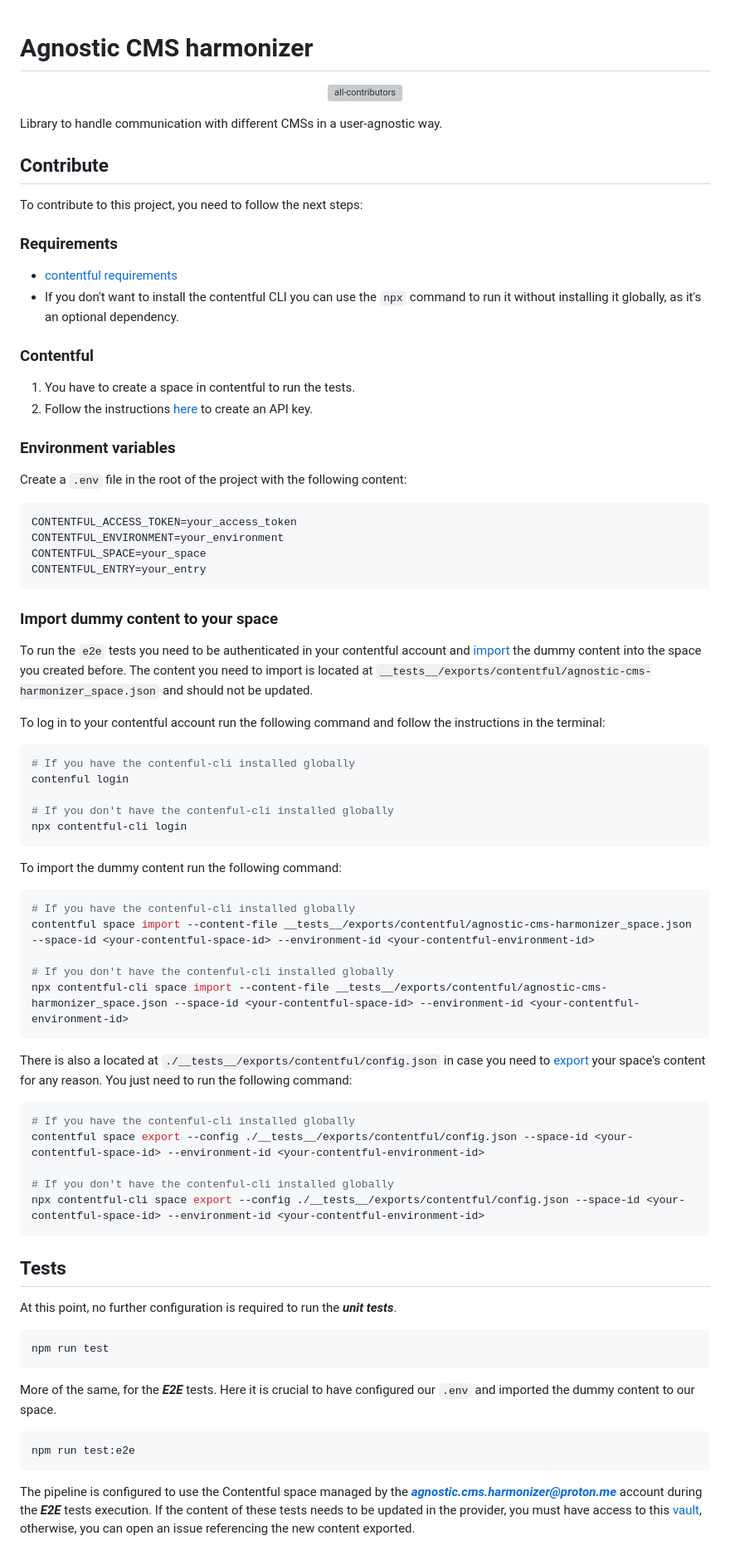
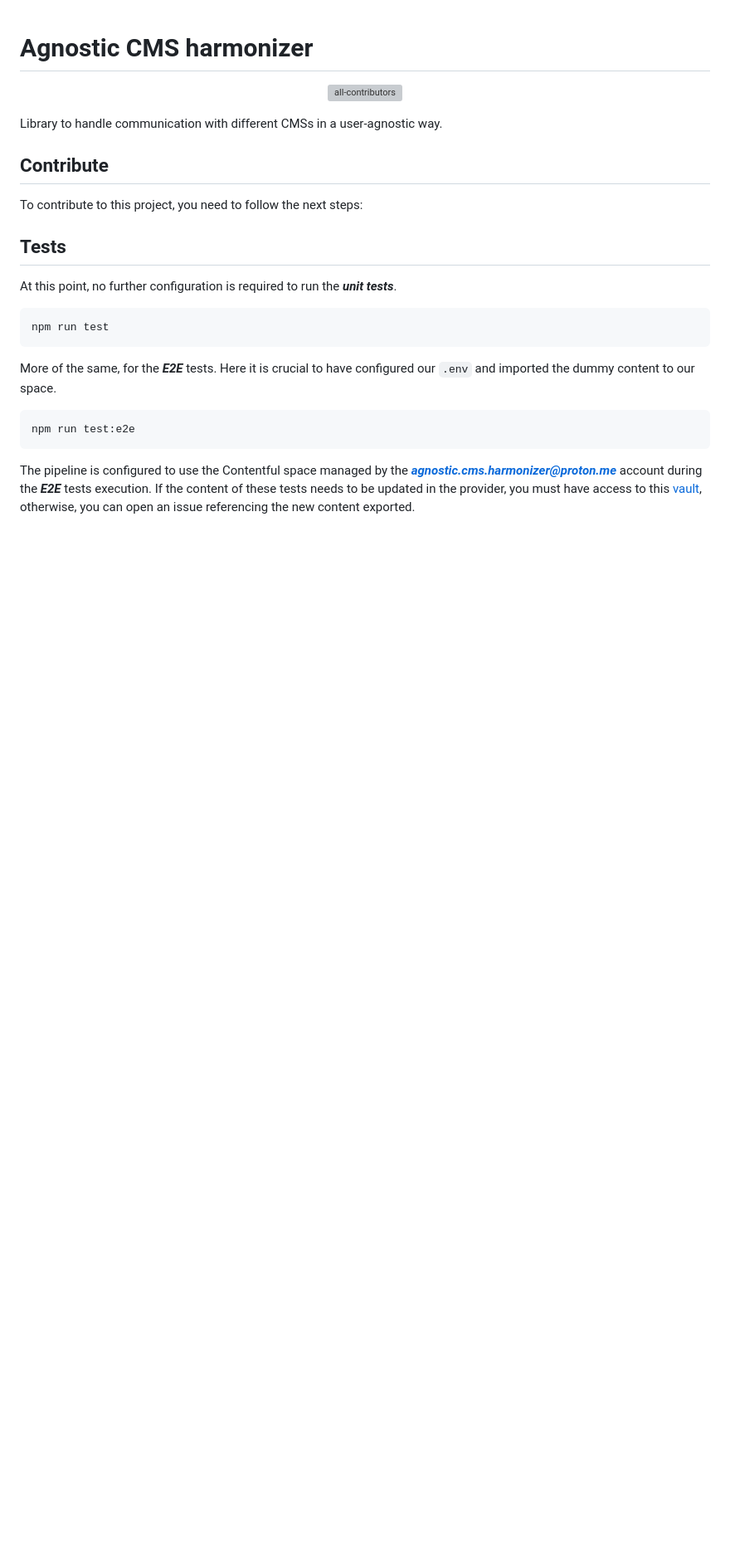
Before and after one commit to onebeyond/agnostic-cms-harmonizer, a Markdown page: README.md, the part around the change. Shown at 83% size. Drawn GitHub-style; blank space fills up the shorter version; grey boxes are pictures that could not be loaded.

Commit message:
docs: remove Contentful section from main README

````diff
--- a/README.md
+++ b/README.md
@@ -8,61 +8,6 @@ Library to handle communication with different CMSs in a user-agnostic way.
 
 ## Contribute
 To contribute to this project, you need to follow the next steps:
-
-### Requirements
-
-- [contentful requirements](https://www.contentful.com/developers/docs/tutorials/cli/import-and-export/#requirements)
-- If you don't want to install the contentful CLI you can use the `npx` command to run it without installing it globally, as it's an optional dependency.
-
-### Contentful
-
-1. You have to create a space in contentful to run the tests.
-2. Follow the instructions [here](https://www.contentful.com/developers/docs/references/authentication/#the-content-delivery-and-preview-api) to create an API key.
-
-### Environment variables
-
-Create a `.env` file in the root of the project with the following content:
-
-```bash
-CONTENTFUL_ACCESS_TOKEN=your_access_token
-CONTENTFUL_ENVIRONMENT=your_environment
-CONTENTFUL_SPACE=your_space
-CONTENTFUL_ENTRY=your_entry
-```
-
-### Import dummy content to your space
-
-To run the `e2e` tests you need to be authenticated in your contentful account and [import](https://www.contentful.com/developers/docs/tutorials/cli/import-and-export/#importing-content) the dummy content into the space you created before. The content you need to import is located at `__tests__/exports/contentful/agnostic-cms-harmonizer_space.json` and should not be updated.
-
-To log in to your contentful account run the following command and follow the instructions in the terminal:
-
-```bash
-# If you have the contenful-cli installed globally
-contenful login
-
-# If you don't have the contenful-cli installed globally
-npx contentful-cli login
-```
-
-To import the dummy content run the following command:
-
-```bash
-# If you have the contenful-cli installed globally
-contentful space import --content-file __tests__/exports/contentful/agnostic-cms-harmonizer_space.json --space-id <your-contentful-space-id> --environment-id <your-contentful-environment-id>
-
-# If you don't have the contenful-cli installed globally
-npx contentful-cli space import --content-file __tests__/exports/contentful/agnostic-cms-harmonizer_space.json --space-id <your-contentful-space-id> --environment-id <your-contentful-environment-id>
-```
-
-There is also a  located at `./__tests__/exports/contentful/config.json` in case you need to [export](https://www.contentful.com/developers/docs/tutorials/cli/import-and-export/#exporting-content) your space's content for any reason. You just need to run the following command:
-
-```bash
-# If you have the contenful-cli installed globally
-contentful space export --config ./__tests__/exports/contentful/config.json --space-id <your-contentful-space-id> --environment-id <your-contentful-environment-id>
-
-# If you don't have the contenful-cli installed globally
-npx contentful-cli space export --config ./__tests__/exports/contentful/config.json --space-id <your-contentful-space-id> --environment-id <your-contentful-environment-id>
-```
 
 ## Tests
 
````
